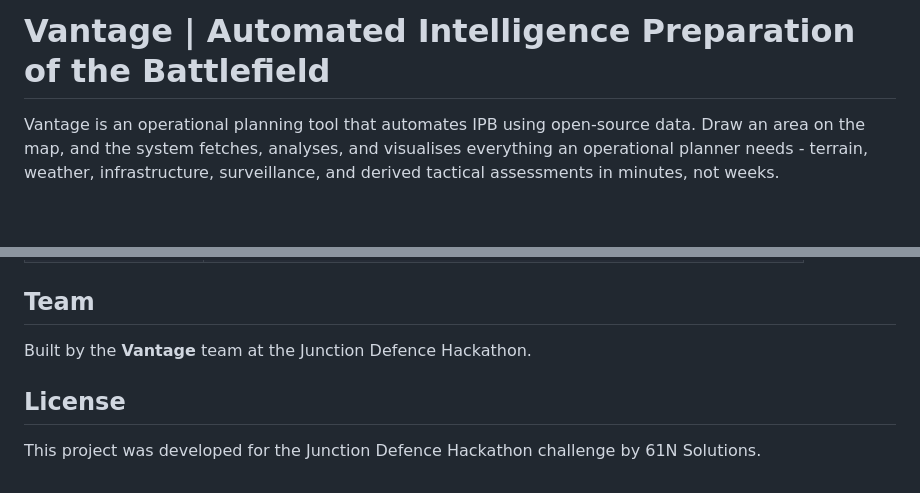
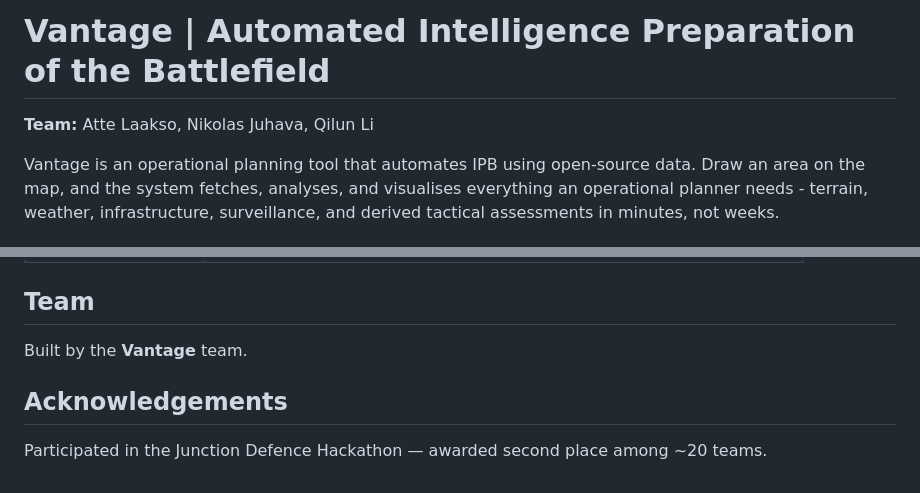
Before and after one commit to Latt33/vantage, a Markdown page: README.md, 2 parts joined by grey strips. Drawn GitHub-style; blank space fills up the shorter version.

```diff
--- a/README.md
+++ b/README.md
@@ -1,4 +1,6 @@
 # Vantage | Automated Intelligence Preparation of the Battlefield
+
+**Team:** Atte Laakso, Nikolas Juhava, Qilun Li
 
 Vantage is an operational planning tool that automates IPB using open-source data. Draw an area on the map, and the system fetches, analyses, and visualises everything an operational planner needs - terrain, weather, infrastructure, surveillance, and derived tactical assessments in minutes, not weeks.
 
@@ -187,8 +189,8 @@ Finnish and EU sources are prioritised. Non-EU sources are used only when no equ
 
 ## Team
 
-Built by the **Vantage** team at the Junction Defence Hackathon.
+Built by the **Vantage** team.
 
-## License
+## Acknowledgements
 
-This project was developed for the Junction Defence Hackathon challenge by 61N Solutions.
+Participated in the Junction Defence Hackathon — awarded second place among ~20 teams.
```
